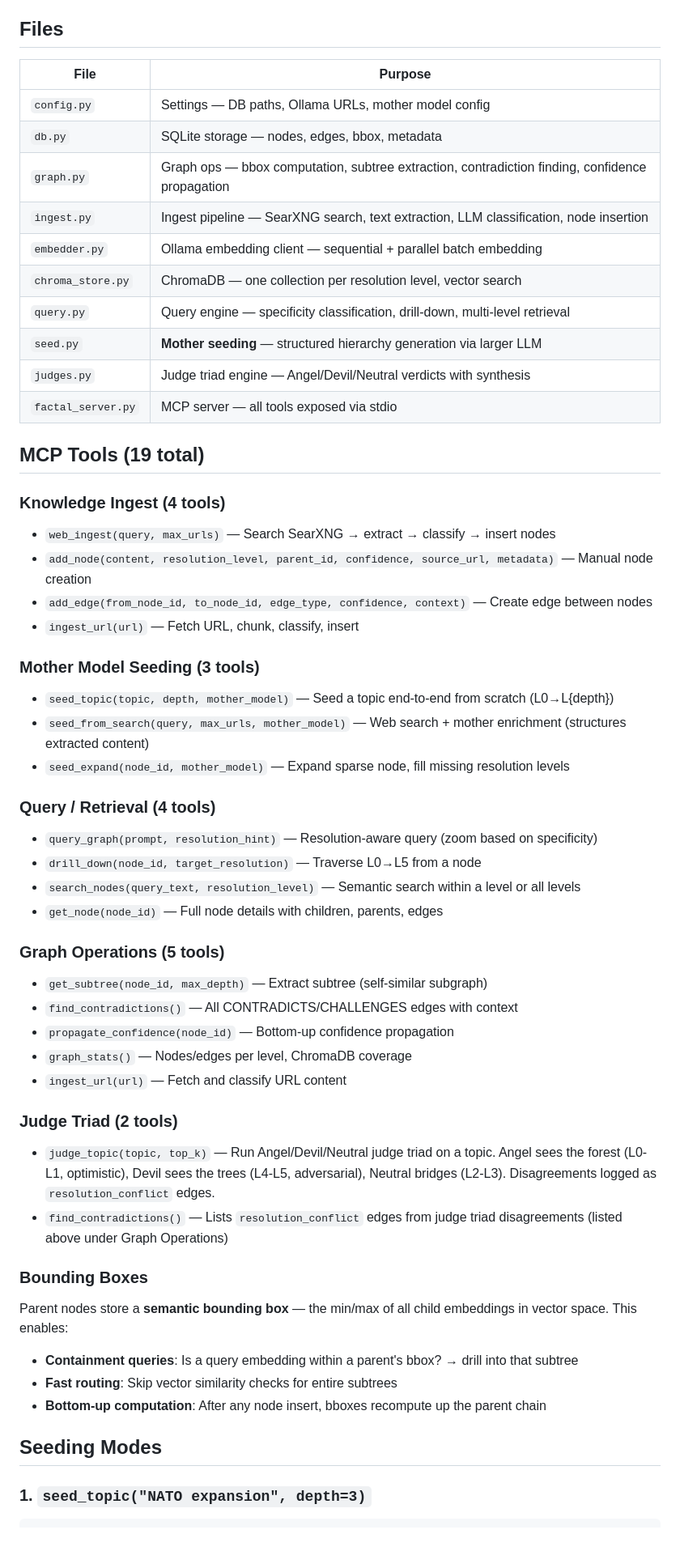
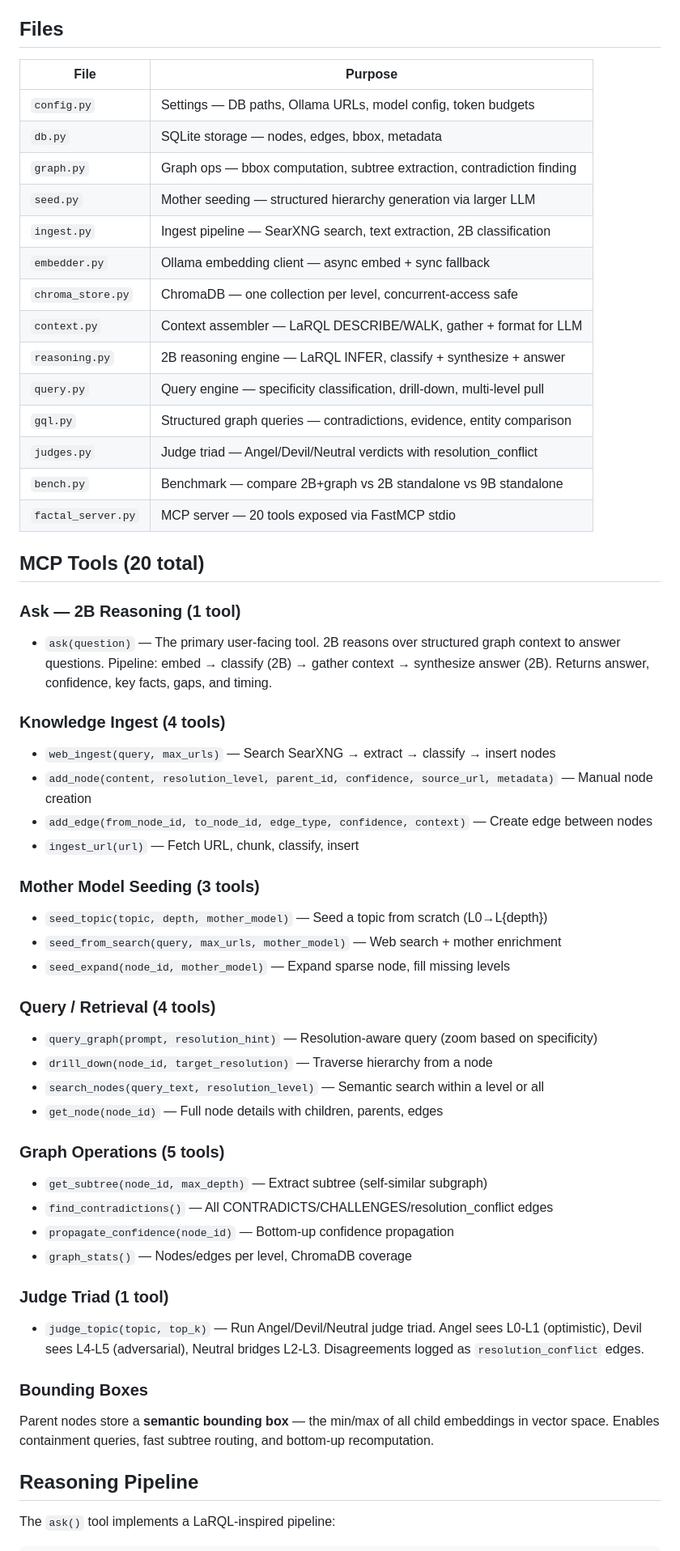
Before and after one commit to slothitude/fractal-graph, a Markdown page: factal_graph/README.md, the part around one of its changes. Shown at 81% size. Drawn GitHub-style.

````diff
--- a/factal_graph/README.md
+++ b/factal_graph/README.md
@@ -52,20 +68,27 @@ The 2B model is effectively a **routing layer** over intelligence that was front
 
 ## Files
 
-| File | Purpose |
-|------|---------|
-| `config.py` | Settings — DB paths, Ollama URLs, mother model config |
-| `db.py` | SQLite storage — nodes, edges, bbox, metadata |
-| `graph.py` | Graph ops — bbox computation, subtree extraction, contradiction finding, confidence propagation |
-| `ingest.py` | Ingest pipeline — SearXNG search, text extraction, LLM classification, node insertion |
-| `embedder.py` | Ollama embedding client — sequential + parallel batch embedding |
-| `chroma_store.py` | ChromaDB — one collection per resolution level, vector search |
-| `query.py` | Query engine — specificity classification, drill-down, multi-level retrieval |
-| `seed.py` | **Mother seeding** — structured hierarchy generation via larger LLM |
-| `judges.py` | Judge triad engine — Angel/Devil/Neutral verdicts with synthesis |
-| `factal_server.py` | MCP server — all tools exposed via stdio |
+| File              | Purpose                                                                 |
+|-------------------|-------------------------------------------------------------------------|
+| `config.py`       | Settings — DB paths, Ollama URLs, model config, token budgets           |
+| `db.py`           | SQLite storage — nodes, edges, bbox, metadata                           |
+| `graph.py`        | Graph ops — bbox computation, subtree extraction, contradiction finding |
+| `seed.py`         | Mother seeding — structured hierarchy generation via larger LLM          |
+| `ingest.py`       | Ingest pipeline — SearXNG search, text extraction, 2B classification      |
+| `embedder.py`     | Ollama embedding client — async embed + sync fallback                    |
+| `chroma_store.py` | ChromaDB — one collection per level, concurrent-access safe               |
+| `context.py`      | Context assembler — LaRQL DESCRIBE/WALK, gather + format for LLM         |
+| `reasoning.py`    | 2B reasoning engine — LaRQL INFER, classify + synthesize + answer        |
+| `query.py`        | Query engine — specificity classification, drill-down, multi-level pull   |
+| `gql.py`          | Structured graph queries — contradictions, evidence, entity comparison      |
+| `judges.py`       | Judge triad — Angel/Devil/Neutral verdicts with resolution_conflict      |
+| `bench.py`        | Benchmark — compare 2B+graph vs 2B standalone vs 9B standalone             |
+| `factal_server.py`| MCP server — 20 tools exposed via FastMCP stdio                           |
 
-## MCP Tools (19 total)
+## MCP Tools (20 total)
+
+### Ask — 2B Reasoning (1 tool)
+- `ask(question)` — The primary user-facing tool. 2B reasons over structured graph context to answer questions. Pipeline: embed → classify (2B) → gather context → synthesize answer (2B). Returns answer, confidence, key facts, gaps, and timing.
 
 ### Knowledge Ingest (4 tools)
 - `web_ingest(query, max_urls)` — Search SearXNG → extract → classify → insert nodes
@@ -74,36 +97,31 @@ The 2B model is effectively a **routing layer** over intelligence that was front
 - `ingest_url(url)` — Fetch URL, chunk, classify, insert
 
 ### Mother Model Seeding (3 tools)
-- `seed_topic(topic, depth, mother_model)` — Seed a topic end-to-end from scratch (L0→L{depth})
-- `seed_from_search(query, max_urls, mother_model)` — Web search + mother enrichment (structures extracted content)
-- `seed_expand(node_id, mother_model)` — Expand sparse node, fill missing resolution levels
+- `seed_topic(topic, depth, mother_model)` — Seed a topic from scratch (L0→L{depth})
+- `seed_from_search(query, max_urls, mother_model)` — Web search + mother enrichment
+- `seed_expand(node_id, mother_model)` — Expand sparse node, fill missing levels
 
 ### Query / Retrieval (4 tools)
 - `query_graph(prompt, resolution_hint)` — Resolution-aware query (zoom based on specificity)
-- `drill_down(node_id, target_resolution)` — Traverse L0→L5 from a node
-- `search_nodes(query_text, resolution_level)` — Semantic search within a level or all levels
+- `drill_down(node_id, target_resolution)` — Traverse hierarchy from a node
+- `search_nodes(query_text, resolution_level)` — Semantic search within a level or all
 - `get_node(node_id)` — Full node details with children, parents, edges
 
 ### Graph Operations (5 tools)
 - `get_subtree(node_id, max_depth)` — Extract subtree (self-similar subgraph)
-- `find_contradictions()` — All CONTRADICTS/CHALLENGES edges with context
+- `find_contradictions()` — All CONTRADICTS/CHALLENGES/resolution_conflict edges
 - `propagate_confidence(node_id)` — Bottom-up confidence propagation
 - `graph_stats()` — Nodes/edges per level, ChromaDB coverage
-- `ingest_url(url)` — Fetch and classify URL content
 
-### Judge Triad (2 tools)
-- `judge_topic(topic, top_k)` — Run Angel/Devil/Neutral judge triad on a topic. Angel sees the forest (L0-L1, optimistic), Devil sees the trees (L4-L5, adversarial), Neutral bridges (L2-L3). Disagreements logged as `resolution_conflict` edges.
-- `find_contradictions()` — Lists `resolution_conflict` edges from judge triad disagreements (listed above under Graph Operations)
+### Judge Triad (1 tool)
+- `judge_topic(topic, top_k)` — Run Angel/Devil/Neutral judge triad. Angel sees L0-L1 (optimistic), Devil sees L4-L5 (adversarial), Neutral bridges L2-L3. Disagreements logged as `resolution_conflict` edges.
 
 ### Bounding Boxes
 
-Parent nodes store a **semantic bounding box** — the min/max of all child embeddings in vector space. This enables:
+Parent nodes store a **semantic bounding box** — the min/max of all child embeddings in vector space. Enables containment queries, fast subtree routing, and bottom-up recomputation.
 
-- **Containment queries**: Is a query embedding within a parent's bbox? → drill into that subtree
-- **Fast routing**: Skip vector similarity checks for entire subtrees
-- **Bottom-up computation**: After any node insert, bboxes recompute up the parent chain
+## Reasoning Pipeline
 
-## Seeding Modes
+The `ask()` tool implements a LaRQL-inspired pipeline:
 
-### 1. `seed_topic("NATO expansion", depth=3)`
 ```
````
Also changed, not shown: other parts of factal_graph/README.md (+127 -102 lines).
